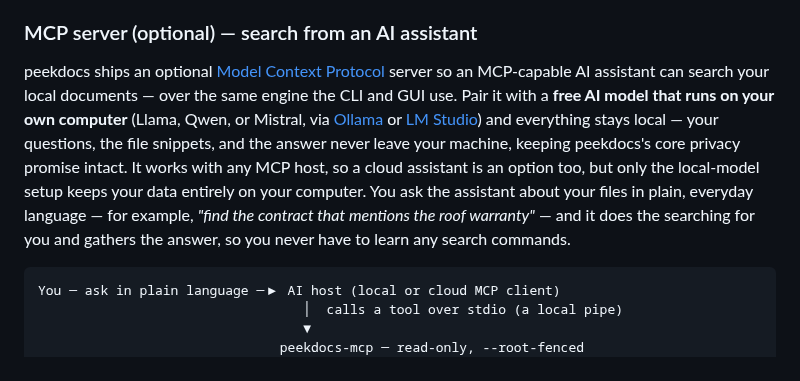
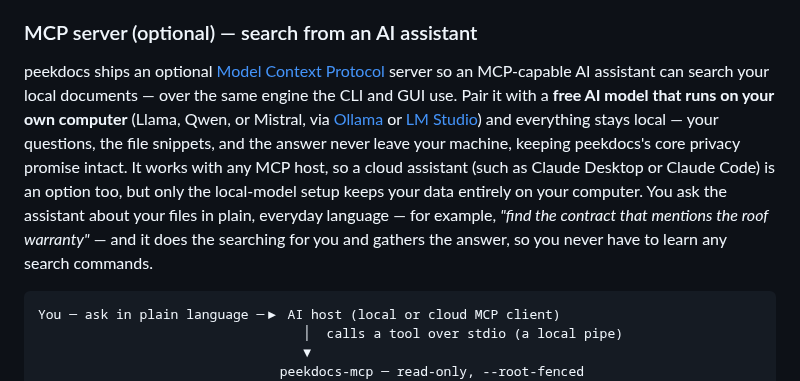
Before and after one commit to exbuf/peekdocs, a Markdown page: README.md, the part around the change. Rendered like a GitHub page.

Commit message:
docs: name Claude as the cloud-assistant example in README MCP intro
Add 'such as Claude Desktop or Claude Code' to the cloud-assistant clause,
keeping the local-model default as the privacy-preserving lead.

Co-Authored-By: Claude Opus 4.8 (1M context) <noreply@anthropic.com>

````diff
--- a/README.md
+++ b/README.md
@@ -420,7 +420,7 @@ The `if __name__ == "__main__":` guard is **required** — peekdocs uses `multip
 
 ### MCP server (optional) — search from an AI assistant
 
-peekdocs ships an optional [Model Context Protocol](https://modelcontextprotocol.io) server so an MCP-capable AI assistant can search your local documents — over the same engine the CLI and GUI use. Pair it with a **free AI model that runs on your own computer** (Llama, Qwen, or Mistral, via [Ollama](https://ollama.com) or [LM Studio](https://lmstudio.ai)) and everything stays local — your questions, the file snippets, and the answer never leave your machine, keeping peekdocs's core privacy promise intact. It works with any MCP host, so a cloud assistant is an option too, but only the local-model setup keeps your data entirely on your computer. You ask the assistant about your files in plain, everyday language — for example, *"find the contract that mentions the roof warranty"* — and it does the searching for you and gathers the answer, so you never have to learn any search commands.
+peekdocs ships an optional [Model Context Protocol](https://modelcontextprotocol.io) server so an MCP-capable AI assistant can search your local documents — over the same engine the CLI and GUI use. Pair it with a **free AI model that runs on your own computer** (Llama, Qwen, or Mistral, via [Ollama](https://ollama.com) or [LM Studio](https://lmstudio.ai)) and everything stays local — your questions, the file snippets, and the answer never leave your machine, keeping peekdocs's core privacy promise intact. It works with any MCP host, so a cloud assistant (such as Claude Desktop or Claude Code) is an option too, but only the local-model setup keeps your data entirely on your computer. You ask the assistant about your files in plain, everyday language — for example, *"find the contract that mentions the roof warranty"* — and it does the searching for you and gathers the answer, so you never have to learn any search commands.
 
 ```
 You ─ ask in plain language ─▶ AI host (local or cloud MCP client)
````
